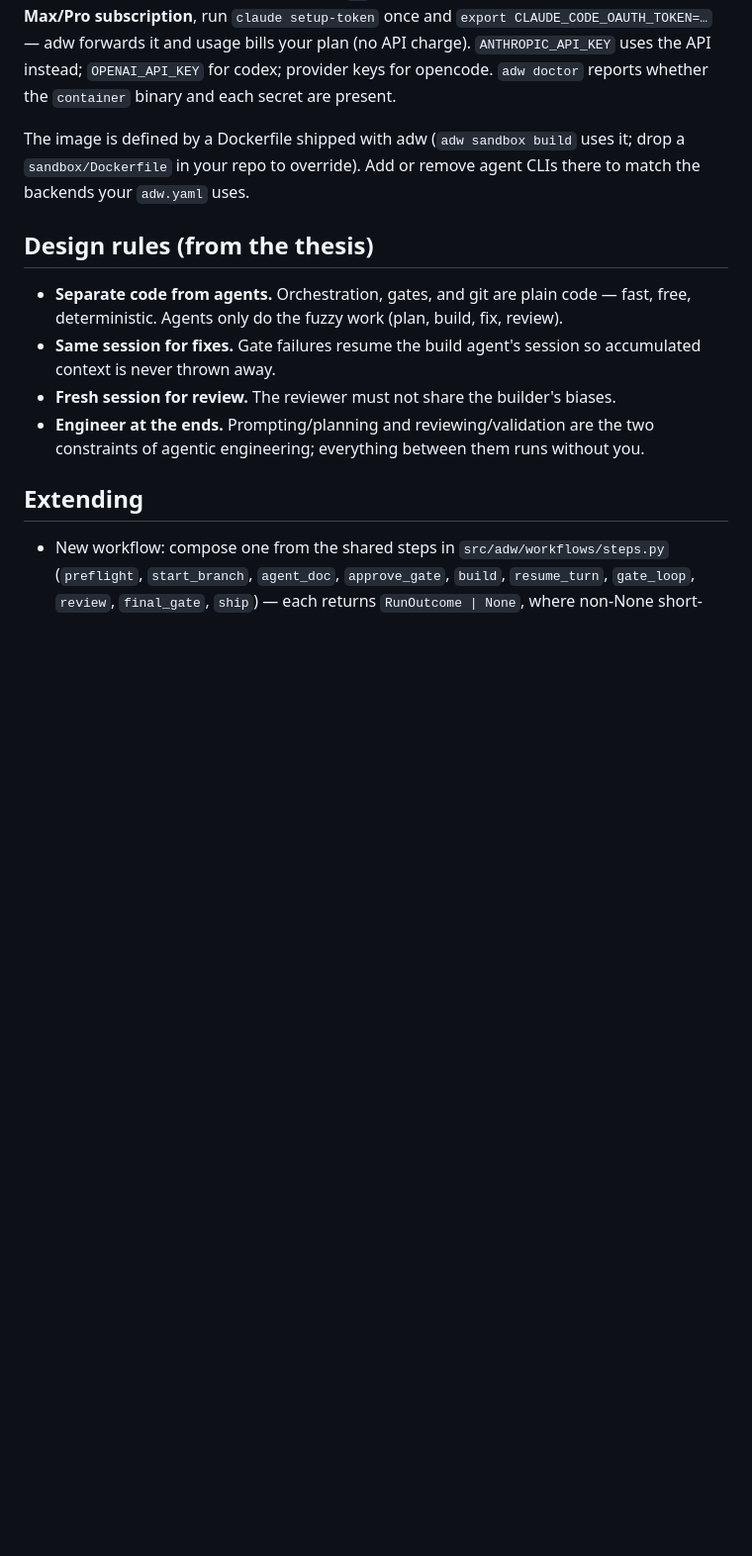
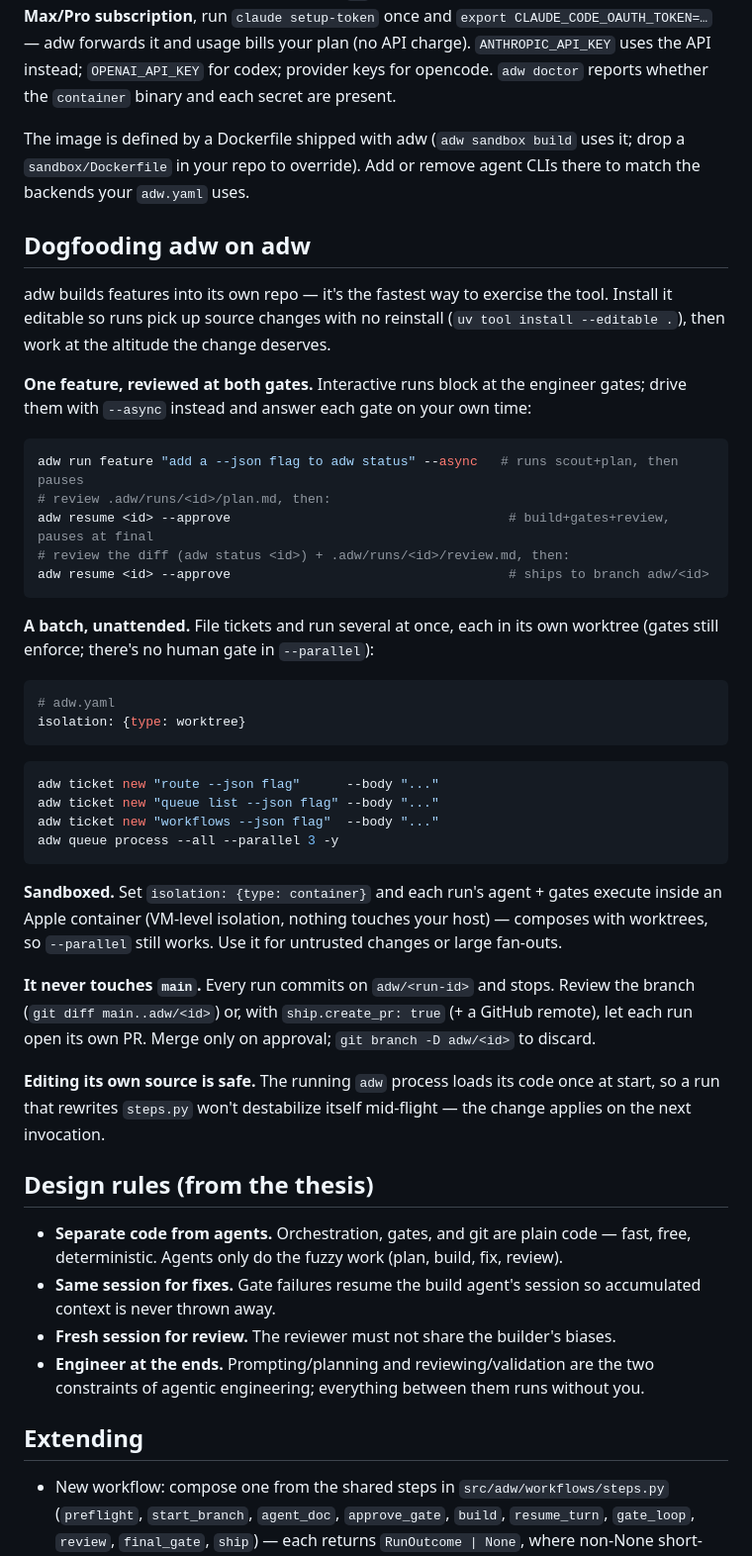
Before and after one commit to pdoronila/adw, a Markdown page: README.md, the part around the change. Shown at 99% size. GitHub-like rendering; blank space fills up the shorter version.

Commit message:
README: add 'Dogfooding adw on adw' section
Document the self-hosting flow proven this session: --async approve/resume
for solo runs, --parallel N over worktrees for batches, container isolation
for sandboxed runs, branch-per-run review (never touches main), and the
editable-install safety note.

Co-Authored-By: Claude Fable 5 <noreply@anthropic.com>

````diff
--- a/README.md
+++ b/README.md
@@ -240,6 +240,39 @@ Container isolation composes with a per-run **worktree** (git state stays isolat
 
 The image is defined by a Dockerfile shipped with adw (`adw sandbox build` uses it; drop a `sandbox/Dockerfile` in your repo to override). Add or remove agent CLIs there to match the backends your `adw.yaml` uses.
 
+## Dogfooding adw on adw
+
+adw builds features into its own repo — it's the fastest way to exercise the tool. Install it editable so runs pick up source changes with no reinstall (`uv tool install --editable .`), then work at the altitude the change deserves.
+
+**One feature, reviewed at both gates.** Interactive runs block at the engineer gates; drive them with `--async` instead and answer each gate on your own time:
+
+```bash
+adw run feature "add a --json flag to adw status" --async   # runs scout+plan, then pauses
+# review .adw/runs/<id>/plan.md, then:
+adw resume <id> --approve                                    # build+gates+review, pauses at final
+# review the diff (adw status <id>) + .adw/runs/<id>/review.md, then:
+adw resume <id> --approve                                    # ships to branch adw/<id>
+```
+
+**A batch, unattended.** File tickets and run several at once, each in its own worktree (gates still enforce; there's no human gate in `--parallel`):
+
+```yaml
+# adw.yaml
+isolation: {type: worktree}
+```
+```bash
+adw ticket new "route --json flag"      --body "..."
+adw ticket new "queue list --json flag" --body "..."
+adw ticket new "workflows --json flag"  --body "..."
+adw queue process --all --parallel 3 -y
+```
+
+**Sandboxed.** Set `isolation: {type: container}` and each run's agent + gates execute inside an Apple container (VM-level isolation, nothing touches your host) — composes with worktrees, so `--parallel` still works. Use it for untrusted changes or large fan-outs.
+
+**It never touches `main`.** Every run commits on `adw/<run-id>` and stops. Review the branch (`git diff main..adw/<id>`) or, with `ship.create_pr: true` (+ a GitHub remote), let each run open its own PR. Merge only on approval; `git branch -D adw/<id>` to discard.
+
+**Editing its own source is safe.** The running `adw` process loads its code once at start, so a run that rewrites `steps.py` won't destabilize itself mid-flight — the change applies on the next invocation.
+
 ## Design rules (from the thesis)
 
 - **Separate code from agents.** Orchestration, gates, and git are plain code — fast, free, deterministic. Agents only do the fuzzy work (plan, build, fix, review).
````
